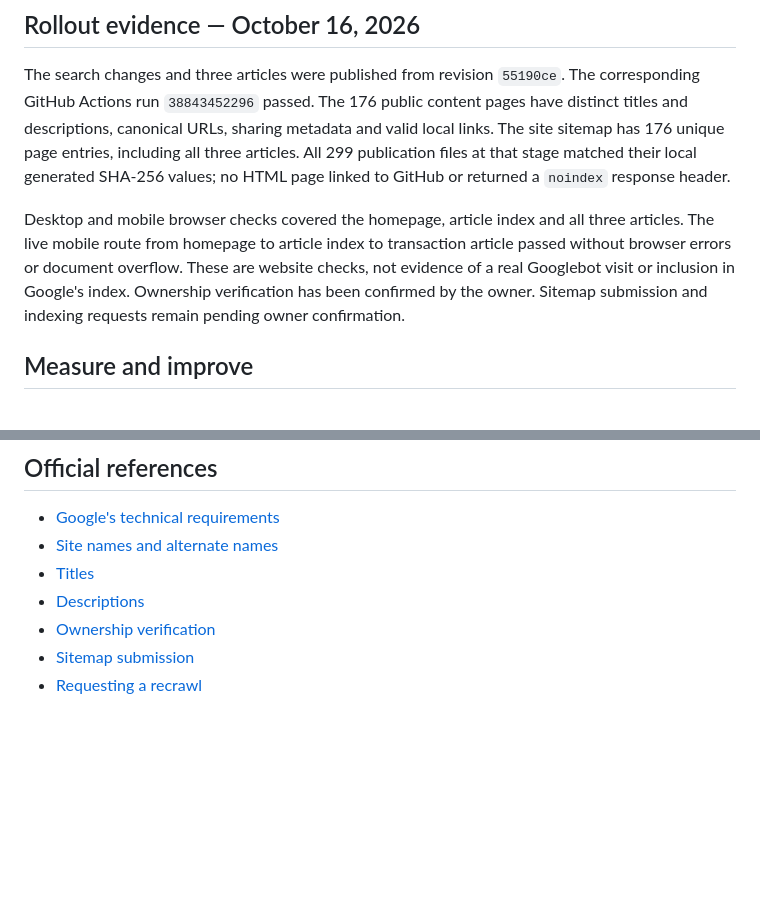
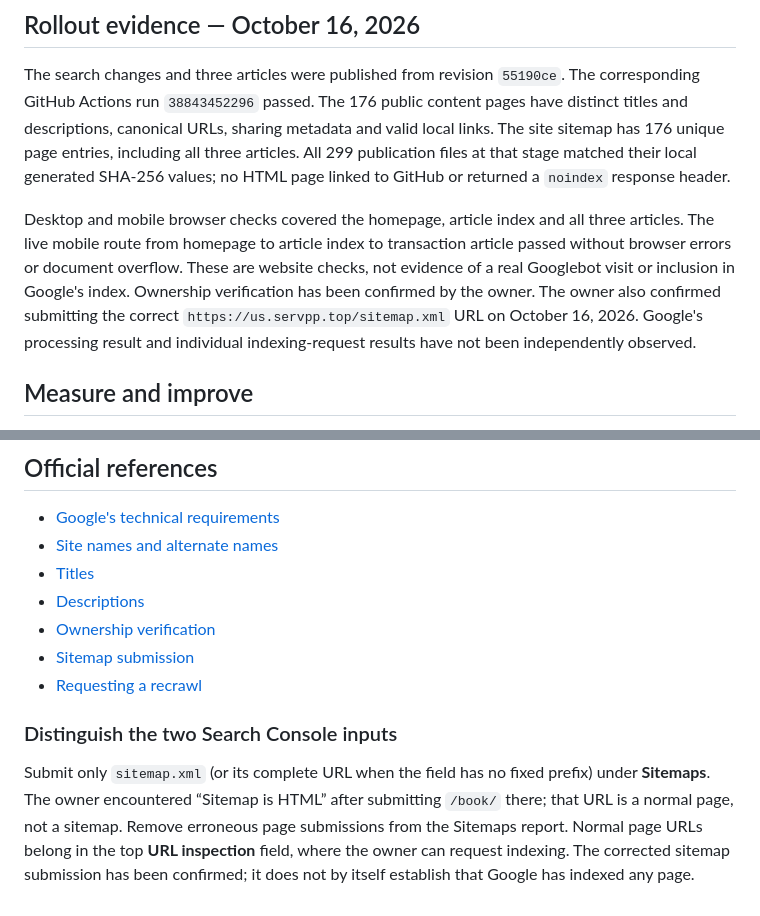
Before and after one commit to lidonge/spp-examples, a Markdown page: docs/search-discovery.md, 2 parts joined by grey strips. Rendered like a GitHub page; blank space fills up the shorter version.

Commit message:
Record correct sitemap submission and clarify Search Console inputs

```diff
--- a/docs/search-discovery.md
+++ b/docs/search-discovery.md
@@ -49,7 +49,7 @@ The owner confirmed successful Search Console ownership verification on October
 
 The search changes and three articles were published from revision `55190ce`. The corresponding GitHub Actions run `38843452296` passed. The 176 public content pages have distinct titles and descriptions, canonical URLs, sharing metadata and valid local links. The site sitemap has 176 unique page entries, including all three articles. All 299 publication files at that stage matched their local generated SHA-256 values; no HTML page linked to GitHub or returned a `noindex` response header.
 
-Desktop and mobile browser checks covered the homepage, article index and all three articles. The live mobile route from homepage to article index to transaction article passed without browser errors or document overflow. These are website checks, not evidence of a real Googlebot visit or inclusion in Google's index. Ownership verification has been confirmed by the owner. Sitemap submission and indexing requests remain pending owner confirmation.
+Desktop and mobile browser checks covered the homepage, article index and all three articles. The live mobile route from homepage to article index to transaction article passed without browser errors or document overflow. These are website checks, not evidence of a real Googlebot visit or inclusion in Google's index. Ownership verification has been confirmed by the owner. The owner also confirmed submitting the correct `https://us.servpp.top/sitemap.xml` URL on October 16, 2026. Google's processing result and individual indexing-request results have not been independently observed.
 
 ## Measure and improve
 
@@ -68,3 +68,7 @@ The public source browser remains available without linking to the GitHub reposi
 - [Ownership verification](https://support.google.com/webmasters/answer/9008080)
 - [Sitemap submission](https://developers.google.com/search/docs/crawling-indexing/sitemaps/build-sitemap)
 - [Requesting a recrawl](https://developers.google.com/search/docs/crawling-indexing/ask-google-to-recrawl)
+
+### Distinguish the two Search Console inputs
+
+Submit only `sitemap.xml` (or its complete URL when the field has no fixed prefix) under **Sitemaps**. The owner encountered “Sitemap is HTML” after submitting `/book/` there; that URL is a normal page, not a sitemap. Remove erroneous page submissions from the Sitemaps report. Normal page URLs belong in the top **URL inspection** field, where the owner can request indexing. The corrected sitemap submission has been confirmed; it does not by itself establish that Google has indexed any page.
```
